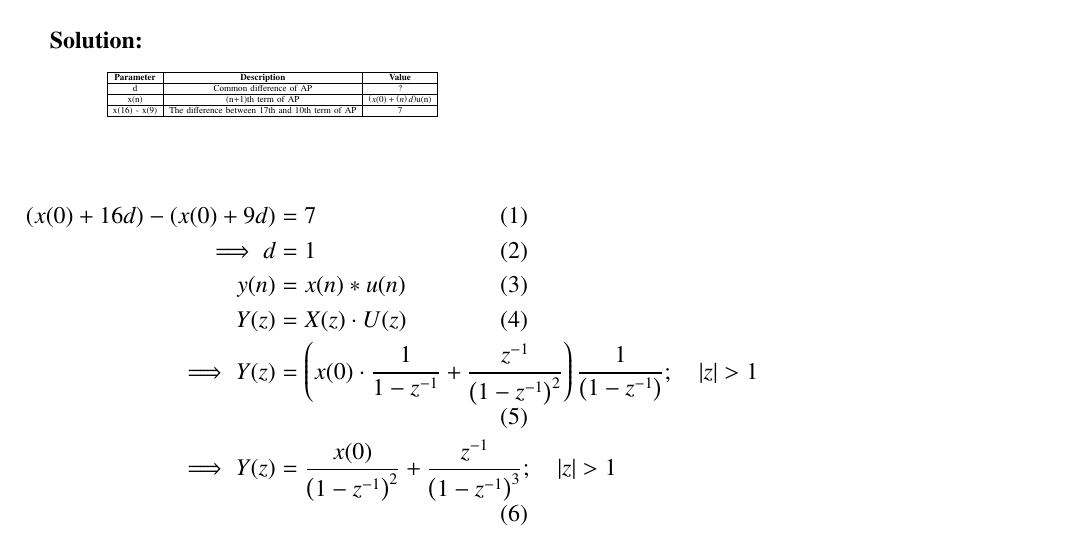
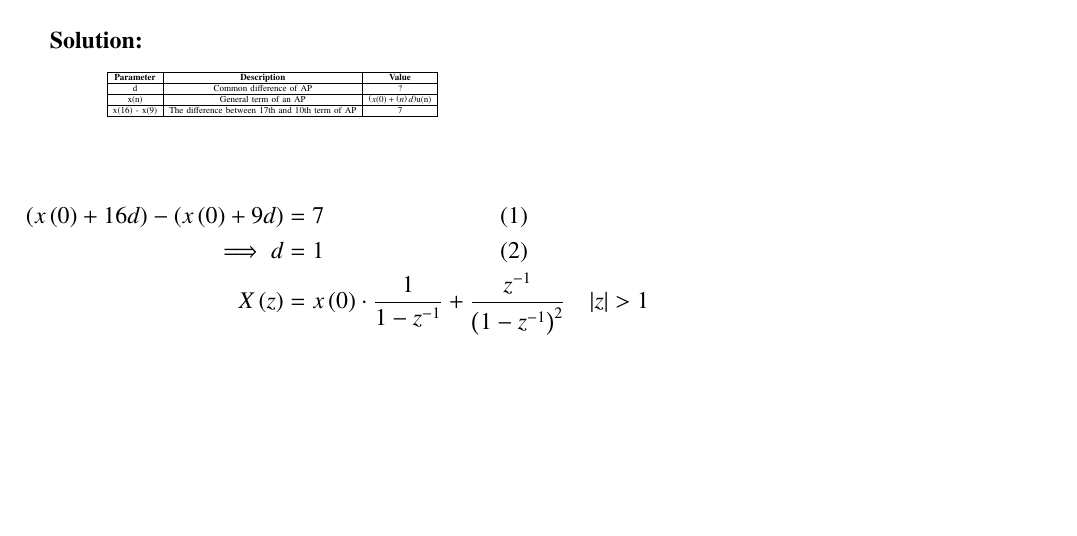
Before and after one commit to NikhithaSri4/10.5.2.Q10, a LaTeX paper (10.5.2.10/discrete2.tex, which reads 10.5.2.10/tables/table2.tex): part of the page, cut so that both start at the same text, the shorter picture padded with empty space. Compiled offline with pdfLaTeX.

Commit message:
Add files via upload

```diff
--- a/10.5.2.10/discrete2.tex
+++ b/10.5.2.10/discrete2.tex
@@ -134,12 +134,9 @@ The 17th term of an AP exceeds its 10th term by 7.Find the common difference.\\
 
 
 \begin{align}
-\brak{x(0) + 16d} - \brak{x(0) + 9d} &= 7 \\
+\brak{x\brak{0} + 16d} - \brak{x\brak{0} + 9d} &= 7 \\
 \implies d &= 1 \\
-y(n) &= x(n)*u(n) \\
-Y(z) &= X(z) \cdot U(z) \\
-\implies Y(z) &= \brak{x(0) \cdot \frac{1}{1 - z^{-1}} + \frac{z^{-1}}{\brak{1 - z^{-1}}^2} } \frac{1}{\brak{1-z^{-1}}}; \quad |z| > 1 \\
-\implies Y(z) &= \frac{x(0)}{\brak{1-z^{-1}}^2} + \frac {z^{-1}}{\brak{1 - z^{-1}}^{3}} ; \quad |z| > 1
+X\brak{z} &= x\brak{0} \cdot \frac{1}{1 - z^{-1}} + \frac{z^{-1}}{\brak{1 - z^{-1}}^2}  \quad |z| > 1
 \end{align}
 
 \end{document}
--- a/10.5.2.10/tables/table2.tex
+++ b/10.5.2.10/tables/table2.tex
@@ -3,7 +3,7 @@
         \textbf{Parameter} & \textbf{Description} & \textbf{Value} \\
         \hline
         d & Common difference of AP & ? \\ \hline
-        x(n) & (n+1)th term of AP & \brak{x(0) + \brak{n}d}u(n) \\ \hline
+        x(n) & General term of an AP & \brak{x(0) + \brak{n}d}u(n) \\ \hline
         x(16) - x(9) & The difference between 17th and 10th term of AP & 7  \\
         \hline
     \end{tabular}
```
Also changed, not shown: 10.5.2.10/discrete2.pdf, 1 other file.
